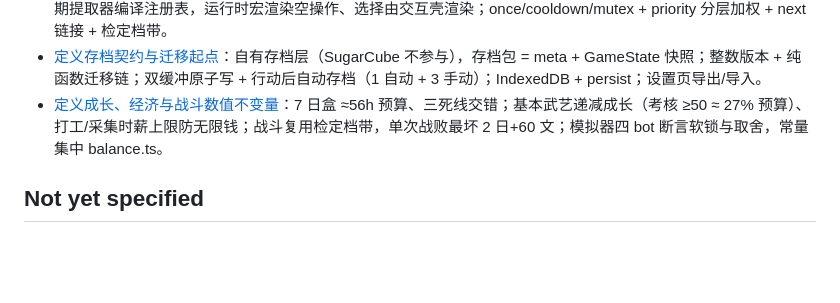
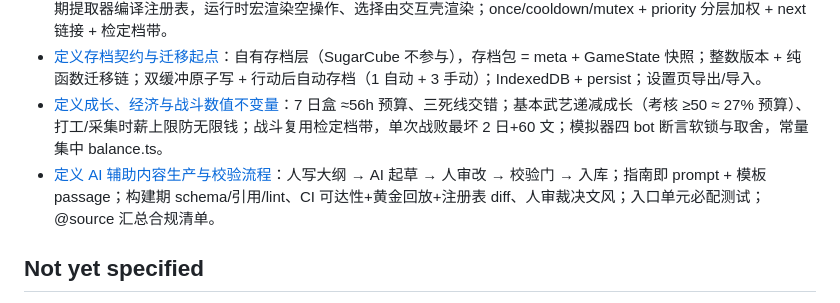
Before and after one commit to mnikn/text-wuxia, a Markdown page: planning/wayfinder/map.md, the part around the change. Rendered like a GitHub page; blank space fills up the shorter version.

Commit message:
docs: resolve wayfinder ticket 009 content pipeline
- five-step human+AI production flow with guide-as-prompt scaffolding
- three-layer validation gates: build-time, CI, human review
- @source provenance tags aggregated into compliance inventory

```diff
--- a/planning/wayfinder/map.md
+++ b/planning/wayfinder/map.md
@@ -31,6 +31,7 @@ issue_url: https://github.com/mnikn/text-wuxia/issues/1
 - [定义故事单元 DSL 契约](https://github.com/mnikn/text-wuxia/issues/7)：一个故事单元 = 一个 Twee passage，条件/选择/检定/效果以自定义宏内联正文流；构建期提取器编译注册表，运行时宏渲染空操作、选择由交互壳渲染；once/cooldown/mutex + priority 分层加权 + next 链接 + 检定档带。
 - [定义存档契约与迁移起点](https://github.com/mnikn/text-wuxia/issues/8)：自有存档层（SugarCube 不参与），存档包 = meta + GameState 快照；整数版本 + 纯函数迁移链；双缓冲原子写 + 行动后自动存档（1 自动 + 3 手动）；IndexedDB + persist；设置页导出/导入。
 - [定义成长、经济与战斗数值不变量](https://github.com/mnikn/text-wuxia/issues/9)：7 日盒 ≈56h 预算、三死线交错；基本武艺递减成长（考核 ≥50 ≈ 27% 预算）、打工/采集时薪上限防无限钱；战斗复用检定档带，单次战败最坏 2 日+60 文；模拟器四 bot 断言软锁与取舍，常量集中 balance.ts。
+- [定义 AI 辅助内容生产与校验流程](https://github.com/mnikn/text-wuxia/issues/10)：人写大纲 → AI 起草 → 人审改 → 校验门 → 入库；指南即 prompt + 模板 passage；构建期 schema/引用/lint、CI 可达性+黄金回放+注册表 diff、人审裁决文风；入口单元必配测试；@source 汇总合规清单。
 
 ## Not yet specified
 
```
Also changed, not shown: 1 other file.
